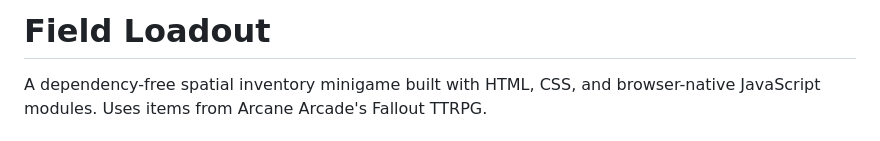
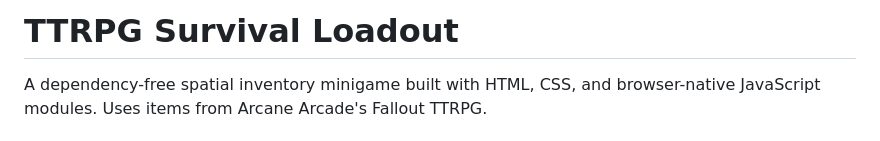
Before and after one commit to TSuokko/TSuokko.github.io, a Markdown page: README.md, the part around the change. Rendered like a GitHub page.

Commit message:
cleanup2

```diff
--- a/README.md
+++ b/README.md
@@ -1,4 +1,4 @@
-# Field Loadout
+# TTRPG Survival Loadout
 
 A dependency-free spatial inventory minigame built with HTML, CSS, and browser-native JavaScript modules. Uses items from Arcane Arcade's Fallout TTRPG.
 
```
